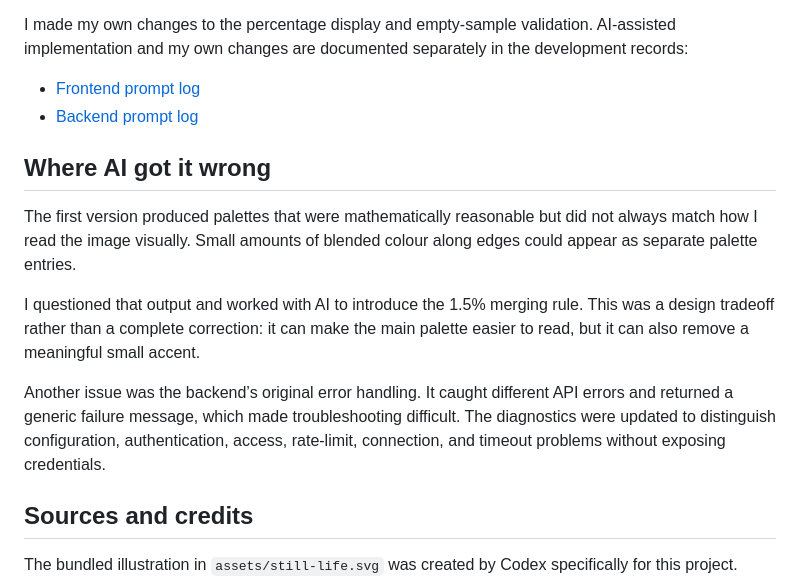
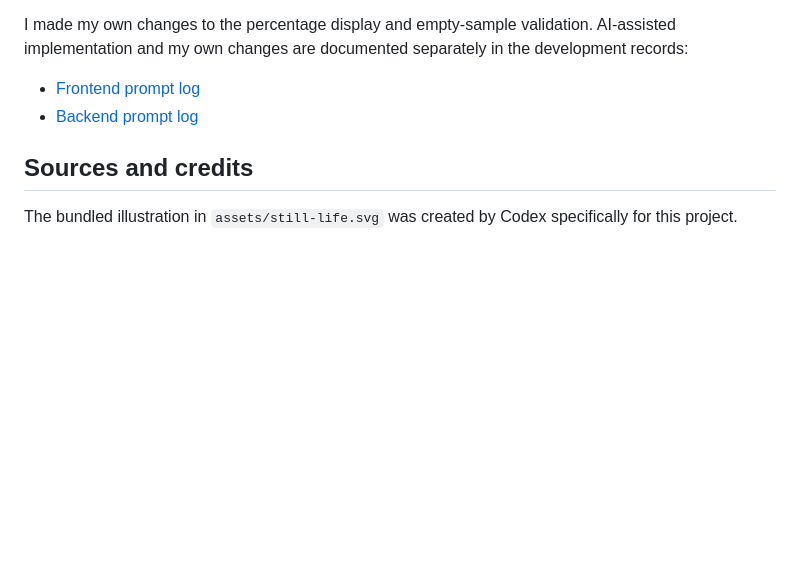
Before and after one commit to fatimajshah/113-Portfolio-, a Markdown page: palette-lab/README.md, the part around the change. Drawn GitHub-style; blank space fills up the shorter version.

Commit message:
Remove AI error discussion from README
Removed section discussing AI inaccuracies and backend error handling.

```diff
--- a/palette-lab/README.md
+++ b/palette-lab/README.md
@@ -295,13 +295,6 @@ I made my own changes to the percentage display and empty-sample validation. AI-
 - [Frontend prompt log](prompt_log.md)
 - [Backend prompt log](../palette-lab-backend/prompt_log.md)
 
-## Where AI got it wrong
-
-The first version produced palettes that were mathematically reasonable but did not always match how I read the image visually. Small amounts of blended colour along edges could appear as separate palette entries.
-
-I questioned that output and worked with AI to introduce the 1.5% merging rule. This was a design tradeoff rather than a complete correction: it can make the main palette easier to read, but it can also remove a meaningful small accent.
-
-Another issue was the backend’s original error handling. It caught different API errors and returned a generic failure message, which made troubleshooting difficult. The diagnostics were updated to distinguish configuration, authentication, access, rate-limit, connection, and timeout problems without exposing credentials.
 
 ## Sources and credits
 
```
